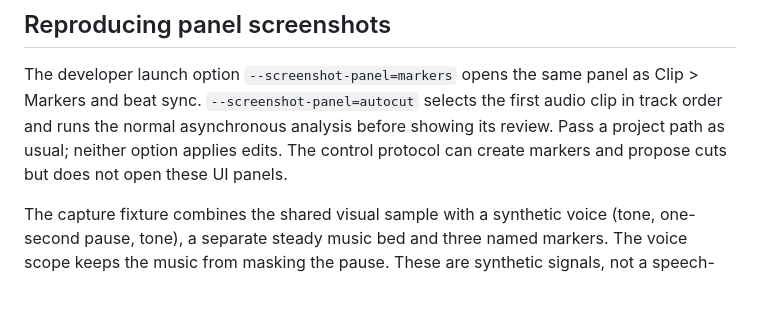
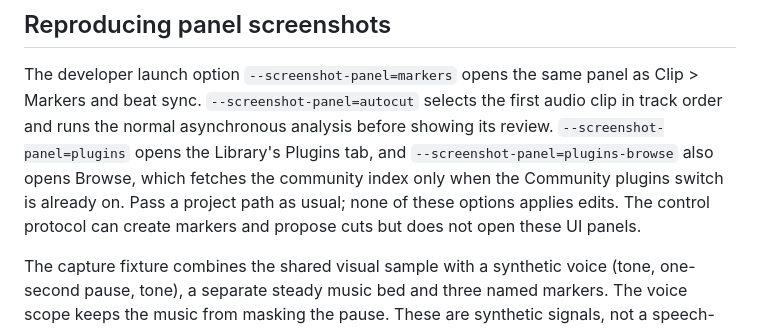
Before and after one commit to AniMathIO/AniMathIO, a Markdown page: docs/design.md, the part around the change. Rendered like a GitHub page; blank space fills up the shorter version.

```diff
--- a/docs/design.md
+++ b/docs/design.md
@@ -132,8 +132,11 @@ See [Keyboard shortcuts](keyboard-shortcuts.md) for the Premiere default keymap.
 The developer launch option `--screenshot-panel=markers` opens the same panel as
 Clip > Markers and beat sync. `--screenshot-panel=autocut` selects the first audio
 clip in track order and runs the normal asynchronous analysis before showing its
-review. Pass a project path as usual; neither option applies edits. The control
-protocol can create markers and propose cuts but does not open these UI panels.
+review. `--screenshot-panel=plugins` opens the Library's Plugins tab, and
+`--screenshot-panel=plugins-browse` also opens Browse, which fetches the community index
+only when the Community plugins switch is already on. Pass a project path as usual; none
+of these options applies edits. The control protocol can create markers and propose cuts
+but does not open these UI panels.
 
 The capture fixture combines the shared visual sample with a synthetic voice
 (tone, one-second pause, tone), a separate steady music bed and three named
```
Also changed, not shown: docs/editor-guide.md (+2 -2 lines), docs/screenshots/editor-community-browse.png, docs/screenshots/editor-community-installed.png, 7 other files.
